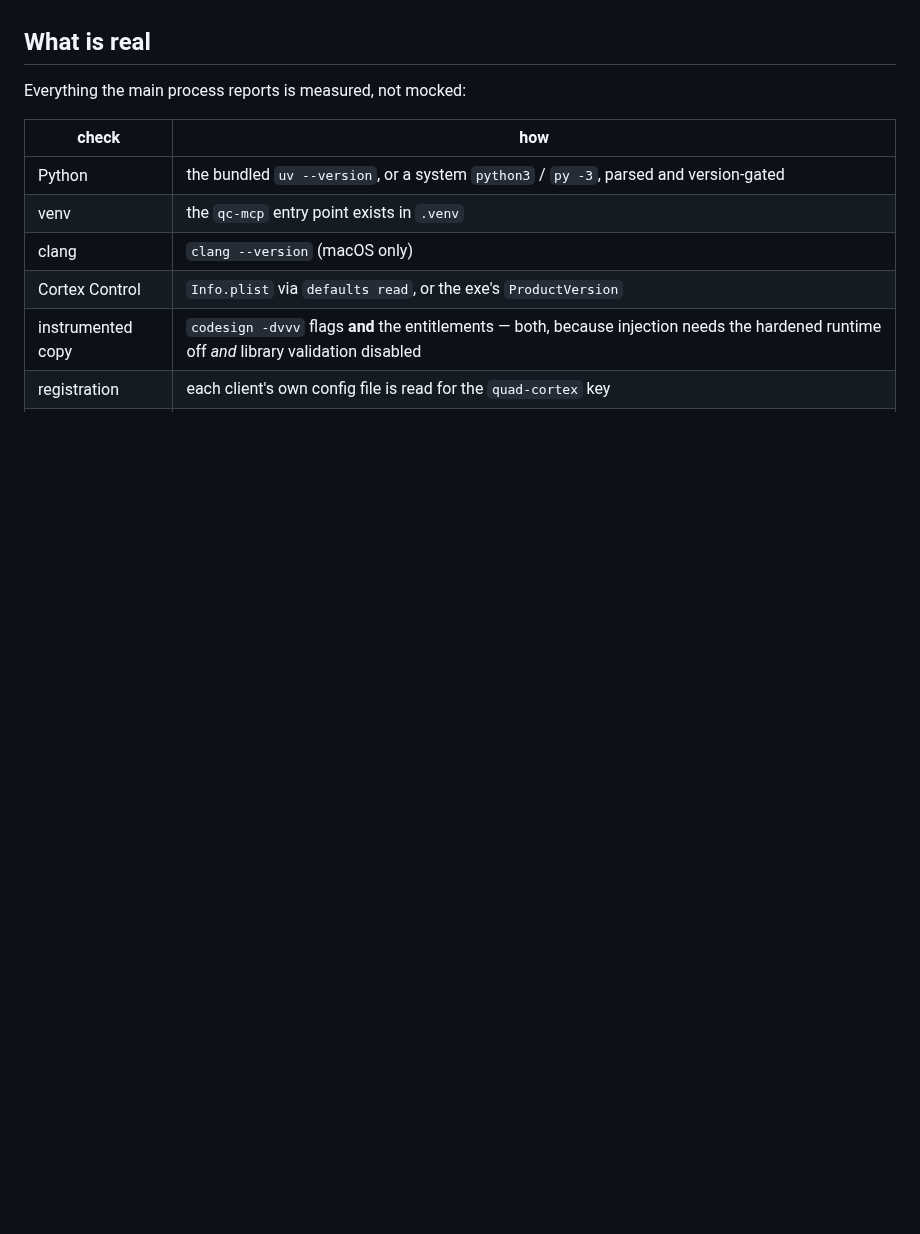
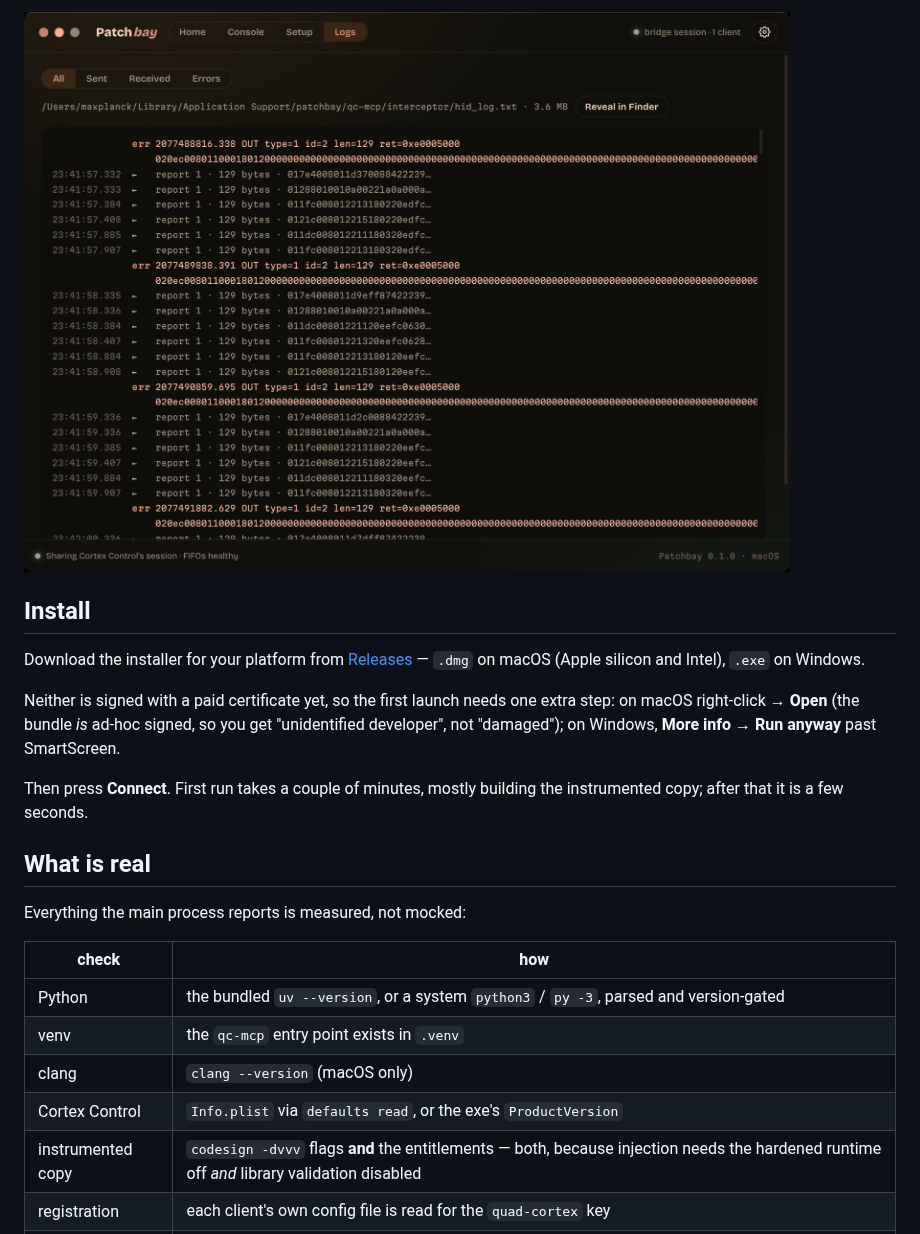
Before and after one commit to lexasoft123/qc-mcp, a Markdown page: app/README.md, the part around one of its changes. Rendered like a GitHub page; pictures changed too: docs/patchbay/logs.png (added); blank space fills up the shorter version.

```diff
--- a/app/README.md
+++ b/app/README.md
@@ -28,3 +59,18 @@ npm run build   # typecheck + bundle into out/
+![The Logs view streaming HID reports with timestamps, direction, byte counts and hex, with failed writes highlighted](../docs/patchbay/logs.png)
+
+## Install
+
+Download the installer for your platform from
+[Releases](https://github.com/lexasoft123/qc-mcp/releases) — `.dmg` on macOS
+(Apple silicon and Intel), `.exe` on Windows.
+
+Neither is signed with a paid certificate yet, so the first launch needs one
+extra step: on macOS right-click → **Open** (the bundle *is* ad-hoc signed, so
+you get "unidentified developer", not "damaged"); on Windows, **More info** →
+**Run anyway** past SmartScreen.
+
+Then press **Connect**. First run takes a couple of minutes, mostly building the
+instrumented copy; after that it is a few seconds.
 
 ## What is real
 
```
Also changed, not shown: other parts of app/README.md (+84 -26 lines), README.md (+15 -0 lines), docs/release-notes/v0.1.0.md (added, +56 -0 lines), docs/patchbay/console.png (added), docs/patchbay/home.png (added), docs/patchbay/setup.png (added).
